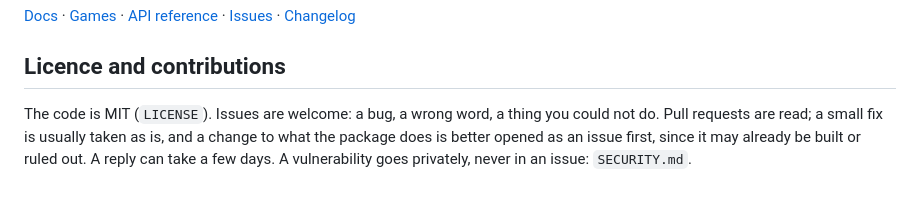
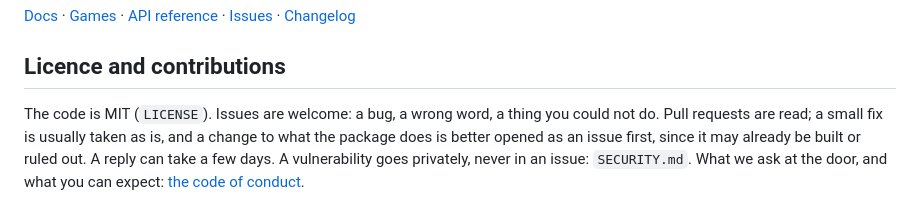
Before and after one commit to OnlyWorlds/sdk, a Markdown page: README.md, the part around the change. GitHub-like rendering.

Commit message:
README: the code of conduct, linked from Licence and contributions
Co-Authored-By: Claude Opus 5.5 <noreply@anthropic.com>

```diff
--- a/README.md
+++ b/README.md
@@ -404,4 +404,4 @@ Use this SDK for known operations in your own code (CRUD, sync, bulk). To let an
 
 ## Licence and contributions
 
-The code is MIT (`LICENSE`). Issues are welcome: a bug, a wrong word, a thing you could not do. Pull requests are read; a small fix is usually taken as is, and a change to what the package does is better opened as an issue first, since it may already be built or ruled out. A reply can take a few days. A vulnerability goes privately, never in an issue: `SECURITY.md`.
+The code is MIT (`LICENSE`). Issues are welcome: a bug, a wrong word, a thing you could not do. Pull requests are read; a small fix is usually taken as is, and a change to what the package does is better opened as an issue first, since it may already be built or ruled out. A reply can take a few days. A vulnerability goes privately, never in an issue: `SECURITY.md`. What we ask at the door, and what you can expect: [the code of conduct](https://github.com/OnlyWorlds/OnlyWorlds/blob/main/CODE_OF_CONDUCT.md).
```
